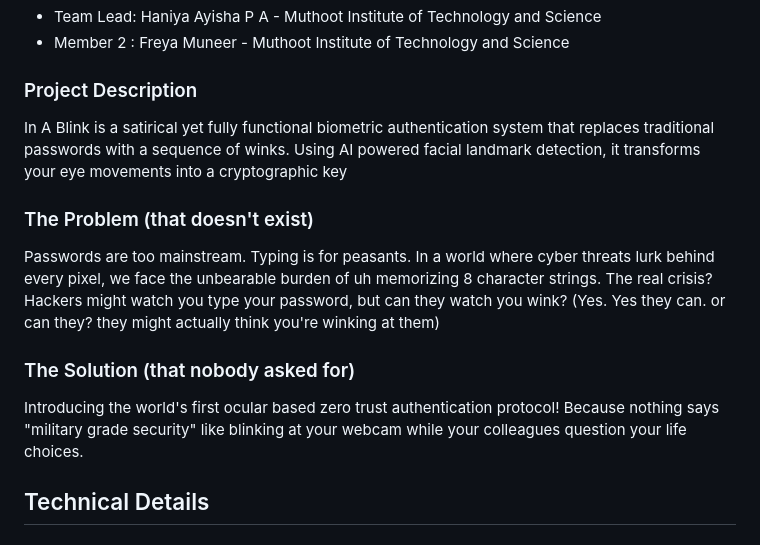
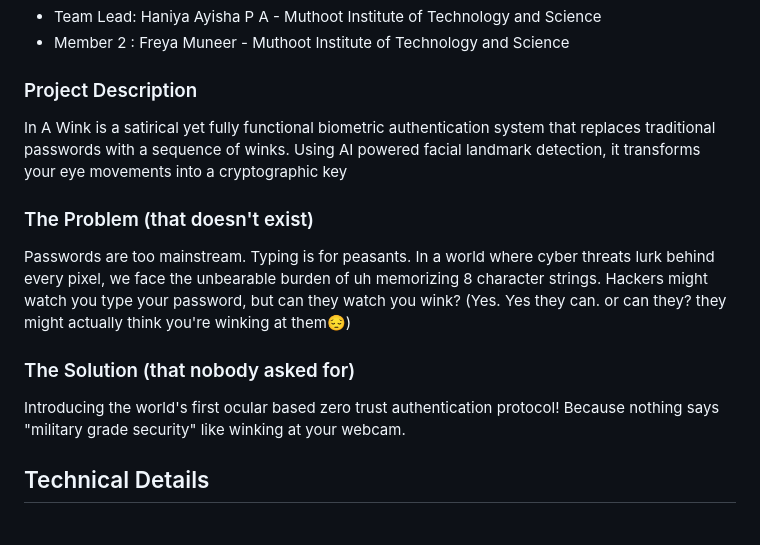
Before and after one commit to friedfossil/In_A_Wink, a Markdown page: README.md, the part around the change. GitHub-like rendering.

```diff
--- a/README.md
+++ b/README.md
@@ -15,13 +15,13 @@
 
 
 ### Project Description
-In A Blink is a satirical yet fully functional biometric authentication system that replaces traditional passwords with a sequence of winks. Using AI powered facial landmark detection, it transforms your eye movements into a cryptographic key
+In A Wink is a satirical yet fully functional biometric authentication system that replaces traditional passwords with a sequence of winks. Using AI powered facial landmark detection, it transforms your eye movements into a cryptographic key
 
 ### The Problem (that doesn't exist)
-Passwords are too mainstream. Typing is for peasants. In a world where cyber threats lurk behind every pixel, we face the unbearable burden of uh memorizing 8 character strings. The real crisis? Hackers might watch you type your password, but can they watch you wink? (Yes. Yes they can. or can they? they might actually think you're winking at them)
+Passwords are too mainstream. Typing is for peasants. In a world where cyber threats lurk behind every pixel, we face the unbearable burden of uh memorizing 8 character strings. Hackers might watch you type your password, but can they watch you wink? (Yes. Yes they can. or can they? they might actually think you're winking at them😔)
 
 ### The Solution (that nobody asked for)
-Introducing the world's first ocular based zero trust authentication protocol! Because nothing says "military grade security" like blinking at your webcam while your colleagues question your life choices.
+Introducing the world's first ocular based zero trust authentication protocol! Because nothing says "military grade security" like winking at your webcam.
 
 ## Technical Details
 ### Technologies/Components Used
```
